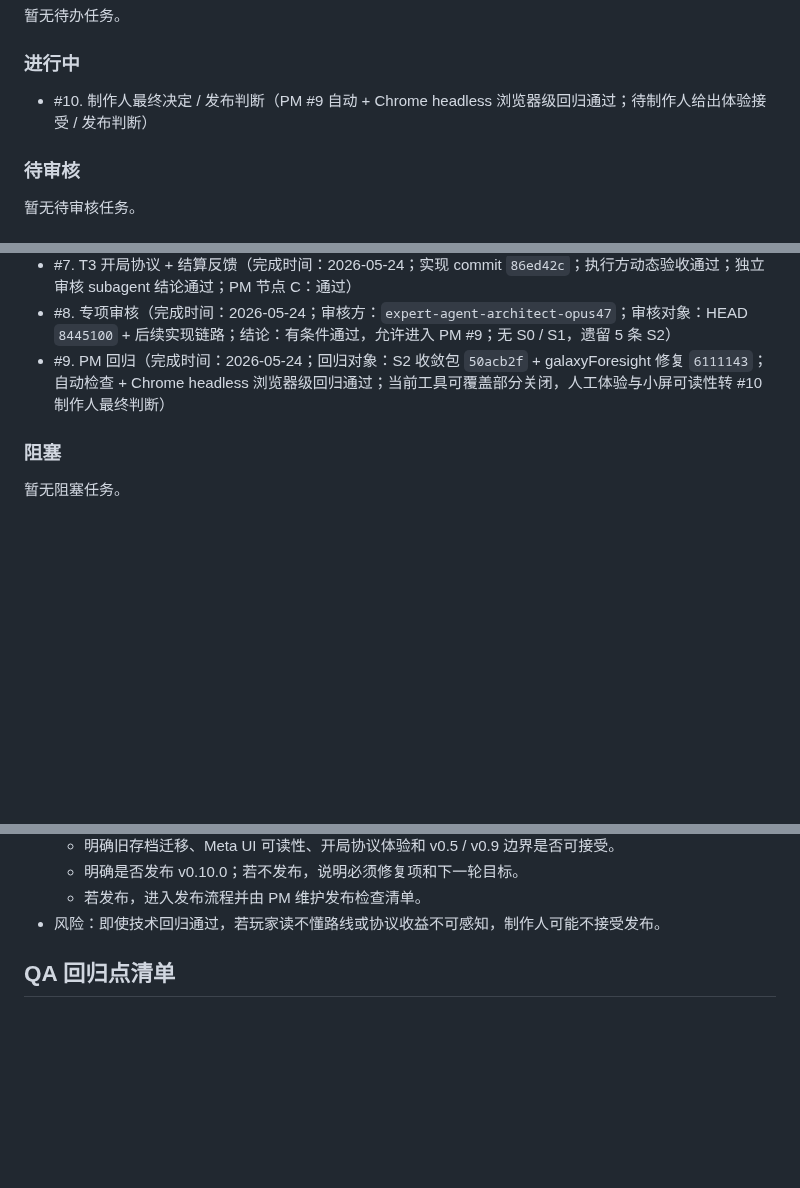
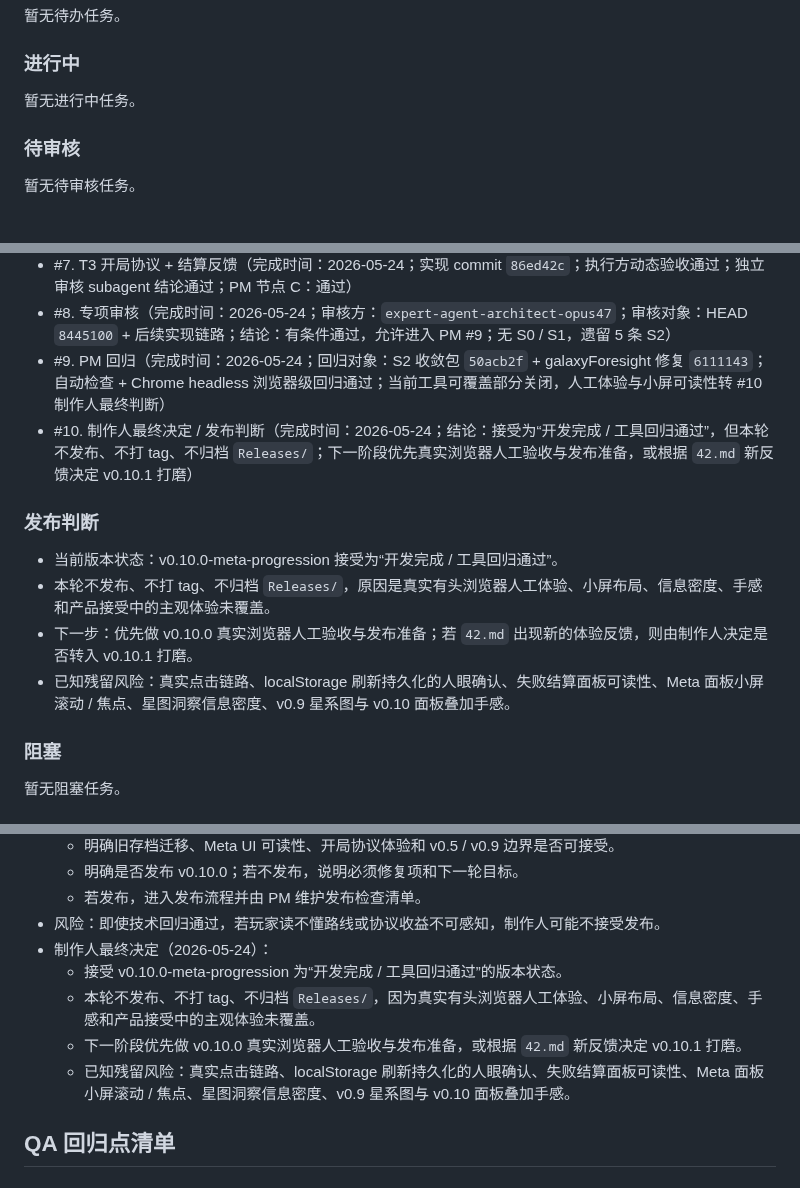
Before and after one commit to Ax72864/SDSpaceGame, a Markdown page: Workspaces/pm-qa-coordinator/v0.10.0-meta-progression-kanban.md, 3 parts joined by grey strips. Drawn GitHub-style; blank space fills up the shorter version.

Commit message:
记录v0.10.0制作人最终决定
Co-authored-by: Cursor <cursoragent@cursor.com>

```diff
--- a/Workspaces/pm-qa-coordinator/v0.10.0-meta-progression-kanban.md
+++ b/Workspaces/pm-qa-coordinator/v0.10.0-meta-progression-kanban.md
@@ -57,7 +57,7 @@ v0.10.0 不追求新增大类战斗内容，而是把 v0.1-v0.9 已有的局内
 
 ### 进行中
 
-- #10. 制作人最终决定 / 发布判断（PM #9 自动 + Chrome headless 浏览器级回归通过；待制作人给出体验接受 / 发布判断）
+暂无进行中任务。
 
 ### 待审核
 
@@ -74,6 +74,14 @@ v0.10.0 不追求新增大类战斗内容，而是把 v0.1-v0.9 已有的局内
 - #7. T3 开局协议 + 结算反馈（完成时间：2026-05-24；实现 commit `86ed42c`；执行方动态验收通过；独立审核 subagent 结论通过；PM 节点 C：通过）
 - #8. 专项审核（完成时间：2026-05-24；审核方：`expert-agent-architect-opus47`；审核对象：HEAD `8445100` + 后续实现链路；结论：有条件通过，允许进入 PM #9；无 S0 / S1，遗留 5 条 S2）
 - #9. PM 回归（完成时间：2026-05-24；回归对象：S2 收敛包 `50acb2f` + galaxyForesight 修复 `6111143`；自动检查 + Chrome headless 浏览器级回归通过；当前工具可覆盖部分关闭，人工体验与小屏可读性转 #10 制作人最终判断）
+- #10. 制作人最终决定 / 发布判断（完成时间：2026-05-24；结论：接受为“开发完成 / 工具回归通过”，但本轮不发布、不打 tag、不归档 `Releases/`；下一阶段优先真实浏览器人工验收与发布准备，或根据 `42.md` 新反馈决定 v0.10.1 打磨）
+
+### 发布判断
+
+- 当前版本状态：v0.10.0-meta-progression 接受为“开发完成 / 工具回归通过”。
+- 本轮不发布、不打 tag、不归档 `Releases/`，原因是真实有头浏览器人工体验、小屏布局、信息密度、手感和产品接受中的主观体验未覆盖。
+- 下一步：优先做 v0.10.0 真实浏览器人工验收与发布准备；若 `42.md` 出现新的体验反馈，则由制作人决定是否转入 v0.10.1 打磨。
+- 已知残留风险：真实点击链路、localStorage 刷新持久化的人眼确认、失败结算面板可读性、Meta 面板小屏滚动 / 焦点、星图洞察信息密度、v0.9 星系图与 v0.10 面板叠加手感。
 
 ### 阻塞
 
@@ -362,6 +370,11 @@ v0.10.0 不追求新增大类战斗内容，而是把 v0.1-v0.9 已有的局内
   - 明确是否发布 v0.10.0；若不发布，说明必须修复项和下一轮目标。
   - 若发布，进入发布流程并由 PM 维护发布检查清单。
 - 风险：即使技术回归通过，若玩家读不懂路线或协议收益不可感知，制作人可能不接受发布。
+- 制作人最终决定（2026-05-24）：
+  - 接受 v0.10.0-meta-progression 为“开发完成 / 工具回归通过”的版本状态。
+  - 本轮不发布、不打 tag、不归档 `Releases/`，因为真实有头浏览器人工体验、小屏布局、信息密度、手感和产品接受中的主观体验未覆盖。
+  - 下一阶段优先做 v0.10.0 真实浏览器人工验收与发布准备，或根据 `42.md` 新反馈决定 v0.10.1 打磨。
+  - 已知残留风险：真实点击链路、localStorage 刷新持久化的人眼确认、失败结算面板可读性、Meta 面板小屏滚动 / 焦点、星图洞察信息密度、v0.9 星系图与 v0.10 面板叠加手感。
 
 ## QA 回归点清单
 
```
Also changed, not shown: other parts of Workspaces/pm-qa-coordinator/v0.10.0-meta-progression-kanban.md (+1 -1 lines).
